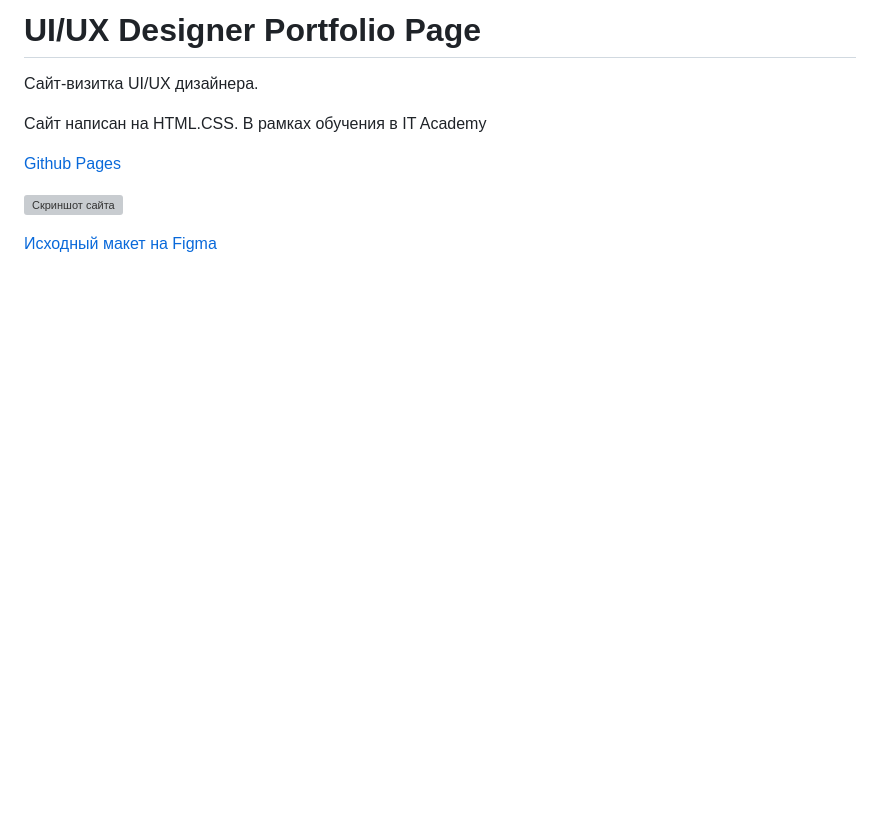
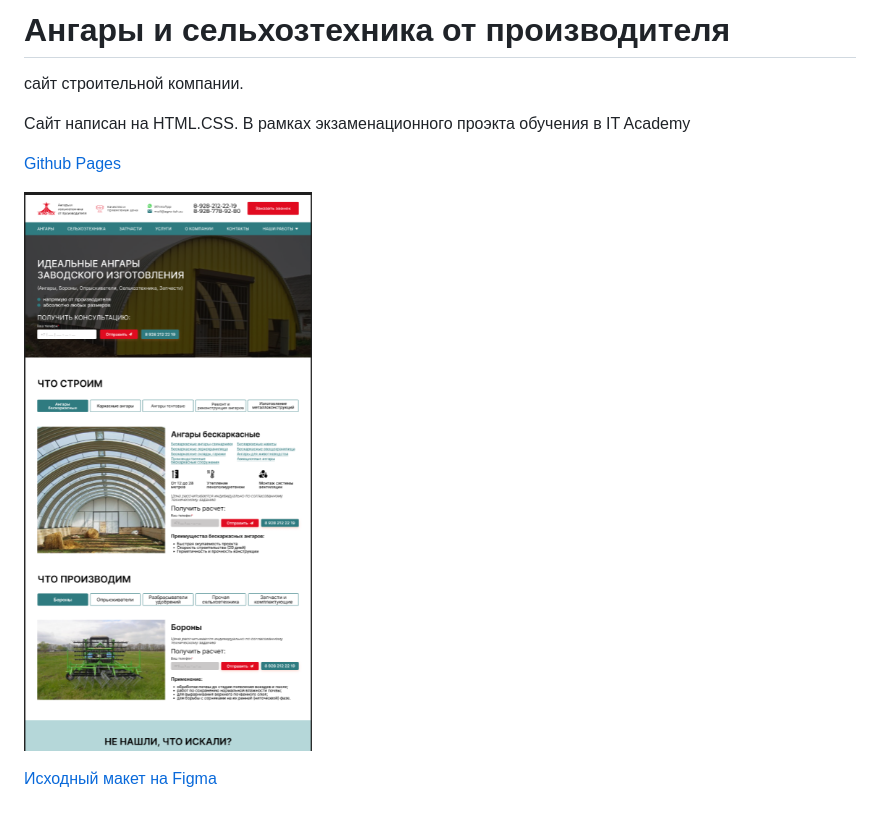
Before and after one commit to SergeiGolovkin/agricultural_machinery, a Markdown page: README.md, the part around the change printed below. GitHub-like rendering; pictures changed too: screenshot.png (added); blank space fills up the shorter version; grey boxes are pictures that could not be loaded.

Commit message:
add project

```diff
--- a/README.md
+++ b/README.md
@@ -1,6 +1,6 @@
-# UI/UX Designer Portfolio Page #
+# Ангары и сельхозтехника от производителя #
 
-Сайт-визитка UI/UX дизайнера.
+сайт строительной компании.
 
-Сайт написан на HTML.CSS. В рамках обучения в IT Academy
+Сайт написан на HTML.CSS. В рамках экзаменационного проэкта обучения в IT Academy
 
@@ -8,4 +8,4 @@
 
-![Скриншот сайта](./denis_novik.png)
+![Скриншот сайта](./screenshot.png)
 
 
```
Also changed, not shown: other parts of README.md (+2 -2 lines).
